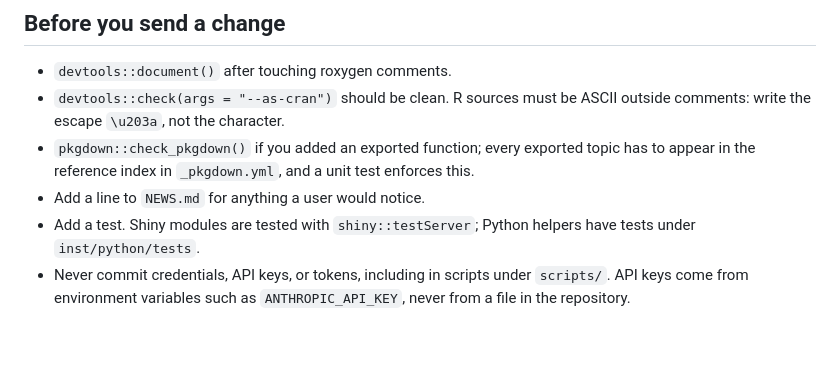
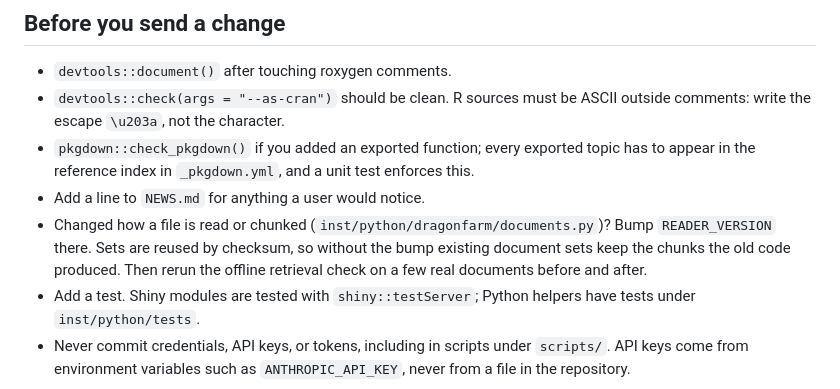
Before and after one commit to tejas4patel/dragon-farm, a Markdown page: CONTRIBUTING.md, the part around the change. Rendered like a GitHub page; blank space fills up the shorter version.

Commit message:
CONTRIBUTING: bump READER_VERSION when a reader or the chunker changes
Co-Authored-By: Claude Opus 5.5 <noreply@anthropic.com>

```diff
--- a/CONTRIBUTING.md
+++ b/CONTRIBUTING.md
@@ -52,6 +52,10 @@ suite on a CPU runner, so a change that passes locally should pass there.
   exported topic has to appear in the reference index in `_pkgdown.yml`, and
   a unit test enforces this.
 - Add a line to `NEWS.md` for anything a user would notice.
+- Changed how a file is read or chunked (`inst/python/dragonfarm/documents.py`)?
+  Bump `READER_VERSION` there. Sets are reused by checksum, so without the bump
+  existing document sets keep the chunks the old code produced. Then rerun the
+  offline retrieval check on a few real documents before and after.
 - Add a test. Shiny modules are tested with `shiny::testServer`; Python
   helpers have tests under `inst/python/tests`.
 - Never commit credentials, API keys, or tokens, including in scripts under
```
